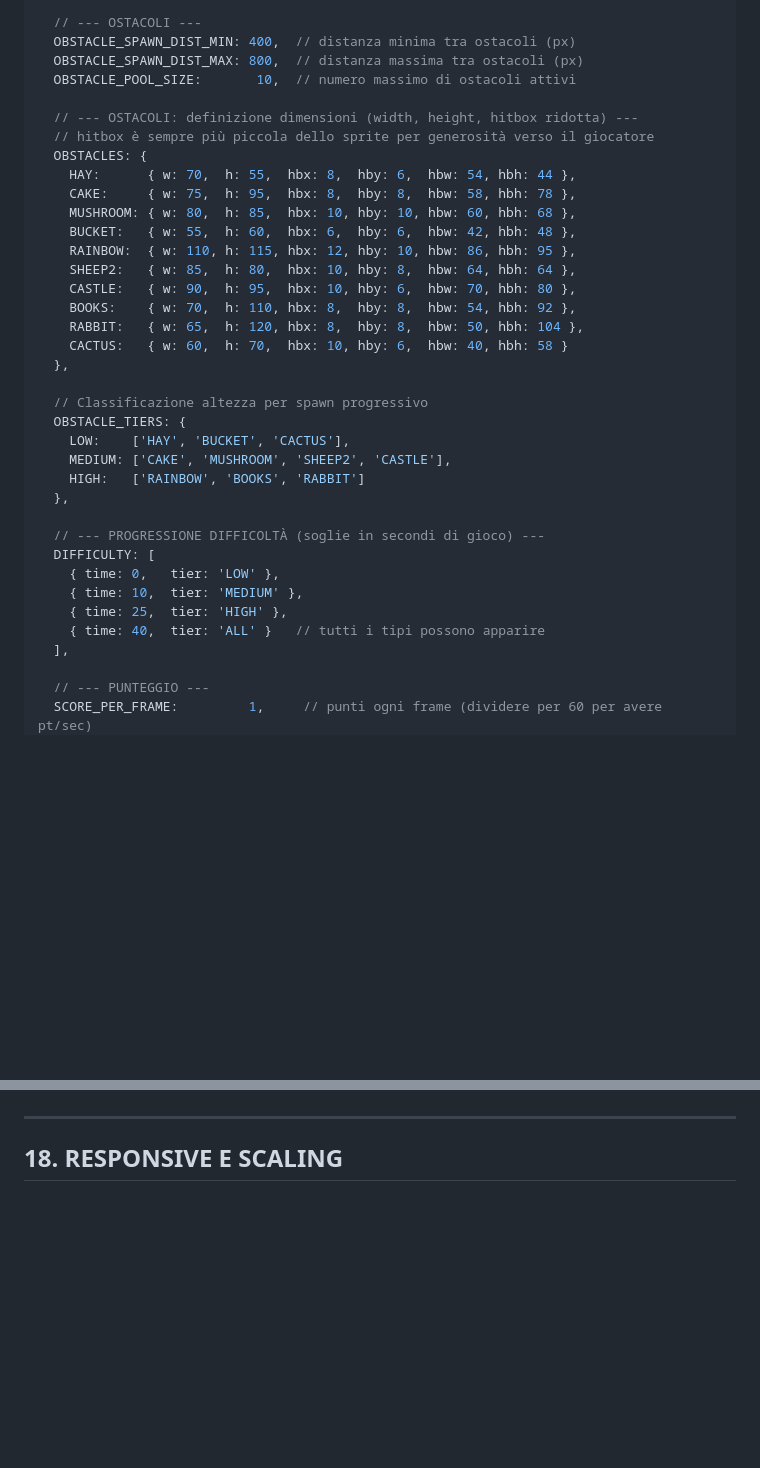
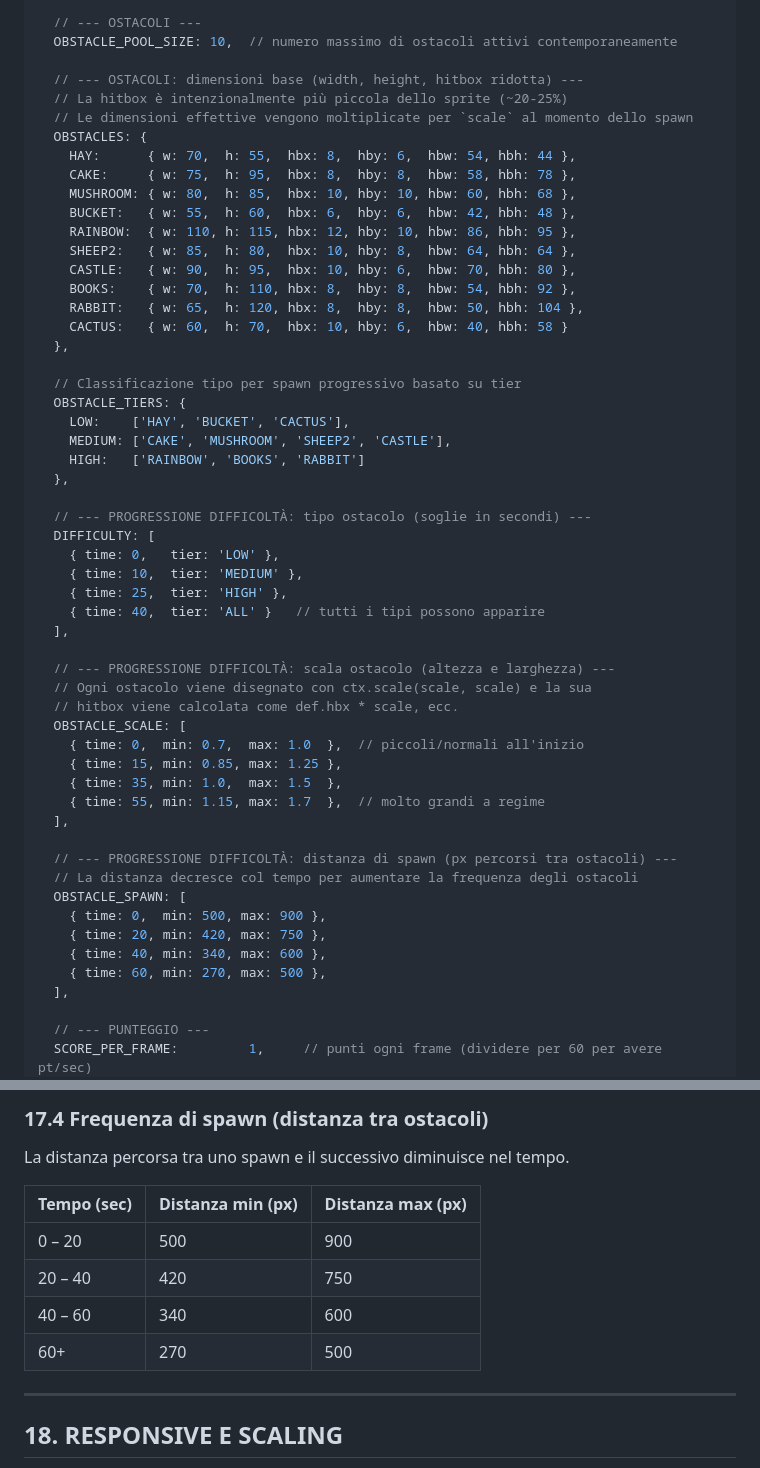
Before and after one commit to fedepass/Pecorella, a Markdown page: PRD.md, 2 parts joined by grey strips. GitHub-like rendering; blank space fills up the shorter version.

```diff
--- a/PRD.md
+++ b/PRD.md
@@ -142,12 +142,11 @@ const C = {
   SQUISH_FACTOR_MAX: 0.25,     // compressione verticale massima durante carica
 
   // --- OSTACOLI ---
-  OBSTACLE_SPAWN_DIST_MIN: 400,  // distanza minima tra ostacoli (px)
-  OBSTACLE_SPAWN_DIST_MAX: 800,  // distanza massima tra ostacoli (px)
-  OBSTACLE_POOL_SIZE:       10,  // numero massimo di ostacoli attivi
+  OBSTACLE_POOL_SIZE: 10,  // numero massimo di ostacoli attivi contemporaneamente
 
-  // --- OSTACOLI: definizione dimensioni (width, height, hitbox ridotta) ---
-  // hitbox è sempre più piccola dello sprite per generosità verso il giocatore
+  // --- OSTACOLI: dimensioni base (width, height, hitbox ridotta) ---
+  // La hitbox è intenzionalmente più piccola dello sprite (~20-25%)
+  // Le dimensioni effettive vengono moltiplicate per `scale` al momento dello spawn
   OBSTACLES: {
     HAY:      { w: 70,  h: 55,  hbx: 8,  hby: 6,  hbw: 54, hbh: 44 },
     CAKE:     { w: 75,  h: 95,  hbx: 8,  hby: 8,  hbw: 58, hbh: 78 },
@@ -161,19 +160,38 @@ const C = {
     CACTUS:   { w: 60,  h: 70,  hbx: 10, hby: 6,  hbw: 40, hbh: 58 }
   },
 
-  // Classificazione altezza per spawn progressivo
+  // Classificazione tipo per spawn progressivo basato su tier
   OBSTACLE_TIERS: {
     LOW:    ['HAY', 'BUCKET', 'CACTUS'],
     MEDIUM: ['CAKE', 'MUSHROOM', 'SHEEP2', 'CASTLE'],
     HIGH:   ['RAINBOW', 'BOOKS', 'RABBIT']
   },
 
-  // --- PROGRESSIONE DIFFICOLTÀ (soglie in secondi di gioco) ---
+  // --- PROGRESSIONE DIFFICOLTÀ: tipo ostacolo (soglie in secondi) ---
   DIFFICULTY: [
     { time: 0,   tier: 'LOW' },
     { time: 10,  tier: 'MEDIUM' },
     { time: 25,  tier: 'HIGH' },
     { time: 40,  tier: 'ALL' }   // tutti i tipi possono apparire
+  ],
+
+  // --- PROGRESSIONE DIFFICOLTÀ: scala ostacolo (altezza e larghezza) ---
+  // Ogni ostacolo viene disegnato con ctx.scale(scale, scale) e la sua
+  // hitbox viene calcolata come def.hbx * scale, ecc.
+  OBSTACLE_SCALE: [
+    { time: 0,  min: 0.7,  max: 1.0  },  // piccoli/normali all'inizio
+    { time: 15, min: 0.85, max: 1.25 },
+    { time: 35, min: 1.0,  max: 1.5  },
+    { time: 55, min: 1.15, max: 1.7  },  // molto grandi a regime
+  ],
+
+  // --- PROGRESSIONE DIFFICOLTÀ: distanza di spawn (px percorsi tra ostacoli) ---
+  // La distanza decresce col tempo per aumentare la frequenza degli ostacoli
+  OBSTACLE_SPAWN: [
+    { time: 0,  min: 500, max: 900 },
+    { time: 20, min: 420, max: 750 },
+    { time: 40, min: 340, max: 600 },
+    { time: 60, min: 270, max: 500 },
   ],
 
   // --- PUNTEGGIO ---
@@ -1227,3 +1298,13 @@ this.speed = Math.min(
+### 17.4 Frequenza di spawn (distanza tra ostacoli)
+
+La distanza percorsa tra uno spawn e il successivo diminuisce nel tempo.
+
+| Tempo (sec) | Distanza min (px) | Distanza max (px) |
+|---|---|---|
+| 0 – 20 | 500 | 900 |
+| 20 – 40 | 420 | 750 |
+| 40 – 60 | 340 | 600 |
+| 60+ | 270 | 500 |
 
 ---
 
```
Also changed, not shown: other parts of PRD.md (+63 -10 lines).
